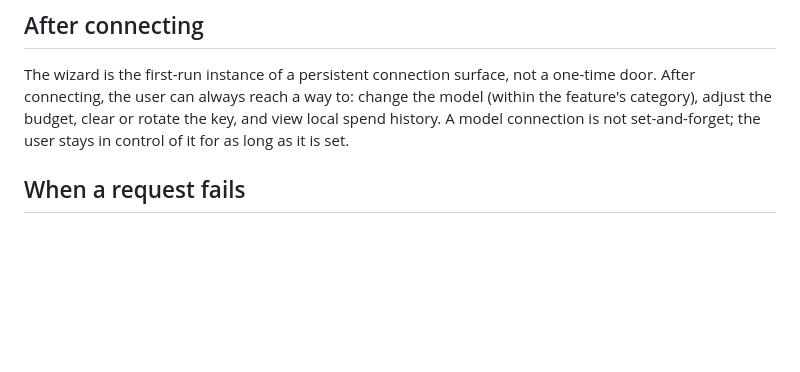
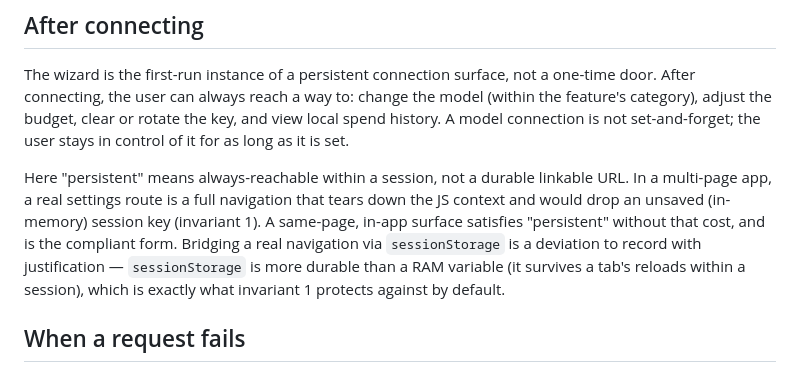
Before and after one commit to floriskappen/bring-your-own-model, a Markdown page: constitution/03-wizard-ux-contract.md, the part around the change. Drawn GitHub-style; blank space fills up the shorter version.

```diff
--- a/constitution/03-wizard-ux-contract.md
+++ b/constitution/03-wizard-ux-contract.md
@@ -28,6 +28,8 @@ This is the contract for the connect/onboarding flow — the experience of a use
 
 The wizard is the first-run instance of a persistent connection surface, not a one-time door. After connecting, the user can always reach a way to: change the model (within the feature's category), adjust the budget, clear or rotate the key, and view local spend history. A model connection is not set-and-forget; the user stays in control of it for as long as it is set.
 
+Here "persistent" means always-reachable within a session, not a durable linkable URL. In a multi-page app, a real settings route is a full navigation that tears down the JS context and would drop an unsaved (in-memory) session key (invariant 1). A same-page, in-app surface satisfies "persistent" without that cost, and is the compliant form. Bridging a real navigation via `sessionStorage` is a deviation to record with justification — `sessionStorage` is more durable than a RAM variable (it survives a tab's reloads within a session), which is exactly what invariant 1 protects against by default.
+
 ## When a request fails
 
 A model-powered feature will hit provider errors — 401 (bad or revoked key), 429, 5xx, model unavailable, context-length exceeded. The app surfaces these plainly, in the user's language, without dumping raw provider payloads.
```
Also changed, not shown: constitution/05-integration-guide.md (+2 -0 lines).
